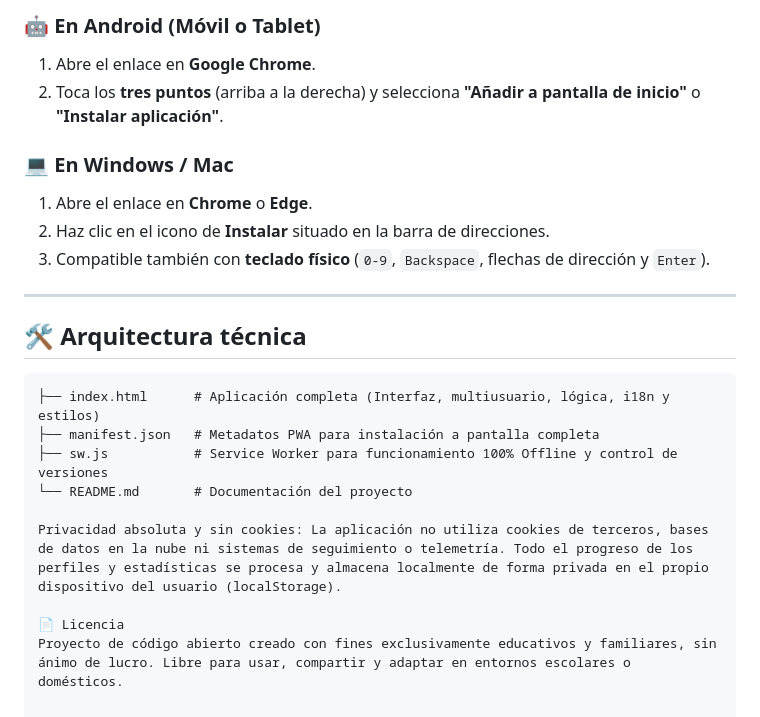
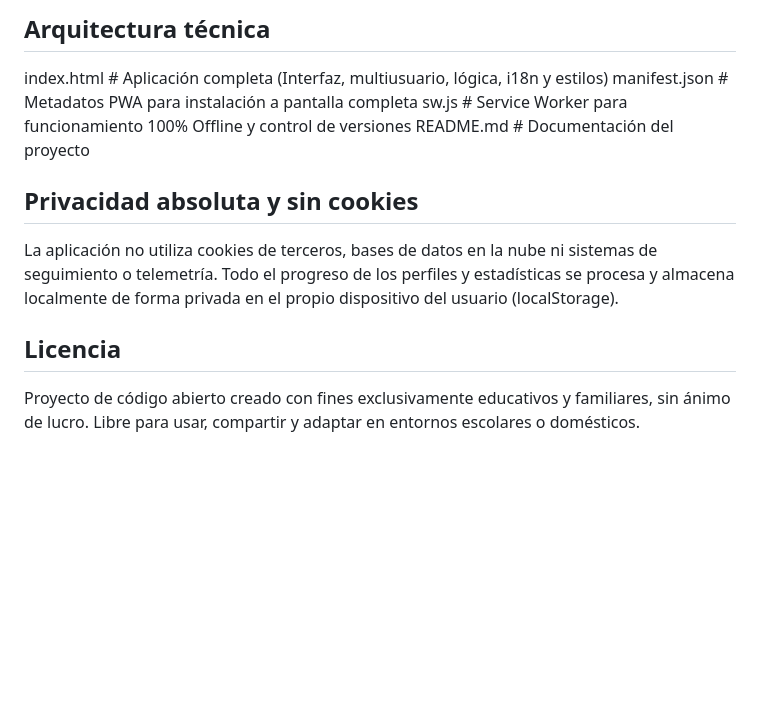
Before and after one commit to leax9/sumas-restas-primaria, a Markdown page: README.md, the part around one of its changes. Rendered like a GitHub page; blank space fills up the shorter version.

````diff
--- a/README.md
+++ b/README.md
@@ -62,24 +58,15 @@ La aplicación cuenta con un **Service Worker inteligente** y un sistema de **av
 
-### 🤖 En Android (Móvil o Tablet)
-1. Abre el enlace en **Google Chrome**.
-2. Toca los **tres puntos** (arriba a la derecha) y selecciona **"Añadir a pantalla de inicio"** o **"Instalar aplicación"**.
+## Arquitectura técnica
 
-### 💻 En Windows / Mac
-1. Abre el enlace en **Chrome** o **Edge**.
-2. Haz clic en el icono de **Instalar** situado en la barra de direcciones.
-3. Compatible también con **teclado físico** (`0-9`, `Backspace`, flechas de dirección y `Enter`).
+index.html      # Aplicación completa (Interfaz, multiusuario, lógica, i18n y estilos)
+manifest.json   # Metadatos PWA para instalación a pantalla completa
+sw.js           # Service Worker para funcionamiento 100% Offline y control de versiones
+README.md       # Documentación del proyecto
 
----
+## Privacidad absoluta y sin cookies
 
-## 🛠️ Arquitectura técnica
+La aplicación no utiliza cookies de terceros, bases de datos en la nube ni sistemas de seguimiento o telemetría. Todo el progreso de los perfiles y estadísticas se procesa y almacena localmente de forma privada en el propio dispositivo del usuario (localStorage).
 
-```text
-├── index.html      # Aplicación completa (Interfaz, multiusuario, lógica, i18n y estilos)
-├── manifest.json   # Metadatos PWA para instalación a pantalla completa
-├── sw.js           # Service Worker para funcionamiento 100% Offline y control de versiones
-└── README.md       # Documentación del proyecto
+## Licencia
 
-Privacidad absoluta y sin cookies: La aplicación no utiliza cookies de terceros, bases de datos en la nube ni sistemas de seguimiento o telemetría. Todo el progreso de los perfiles y estadísticas se procesa y almacena localmente de forma privada en el propio dispositivo del usuario (localStorage).
-
-📄 Licencia
 Proyecto de código abierto creado con fines exclusivamente educativos y familiares, sin ánimo de lucro. Libre para usar, compartir y adaptar en entornos escolares o domésticos.
````
Also changed, not shown: other parts of README.md (+41 -45 lines).
